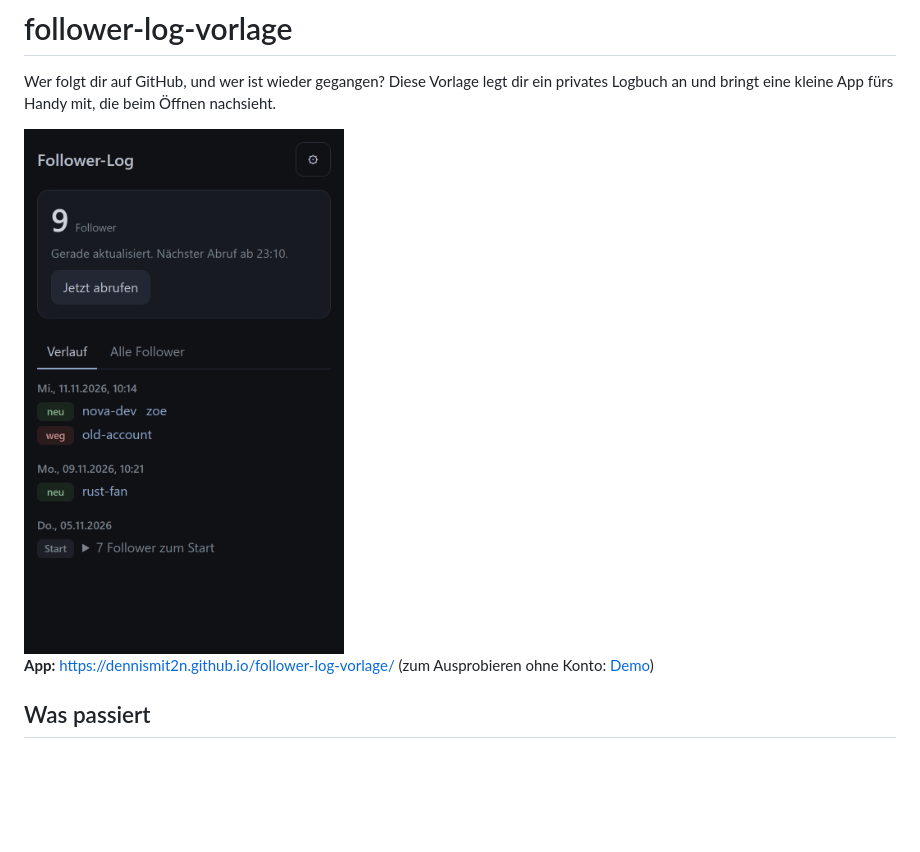
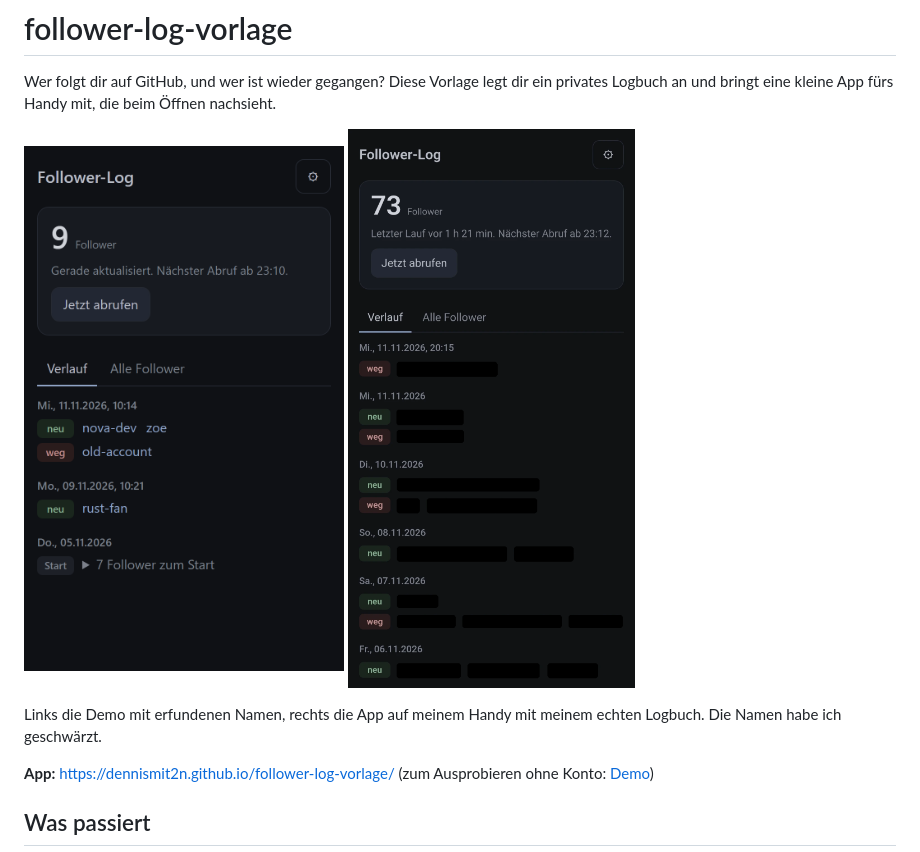
Before and after one commit to Dennismit2n/follower-log-vorlage, a Markdown page: README.md, the part around the change. Rendered like a GitHub page; pictures changed too: docs/anleitung/handy.png (added); blank space fills up the shorter version.

Commit message:
Bildschirmfoto vom Handy in README und Anleitung, Namen geschwärzt
Co-Authored-By: Claude Fable 5.2 <noreply@anthropic.com>

```diff
--- a/README.md
+++ b/README.md
@@ -2,7 +2,9 @@
 
 Wer folgt dir auf GitHub, und wer ist wieder gegangen? Diese Vorlage legt dir ein privates Logbuch an und bringt eine kleine App fürs Handy mit, die beim Öffnen nachsieht.
 
-<img src="docs/bildschirmfoto.png" alt="Die App auf dem Handy: oben die Zahl der Follower, darunter der Verlauf mit neu und weg je Tag" width="320">
+<img src="docs/bildschirmfoto.png" alt="Die App auf dem Handy: oben die Zahl der Follower, darunter der Verlauf mit neu und weg je Tag" width="320"> <img src="docs/anleitung/handy.png" alt="Die App auf meinem Handy: 73 Follower, letzter Lauf vor 1 h 21 min, nächster Abruf ab 23:12, darunter der Verlauf je Tag mit grünen Marken neu und roten Marken weg. Die Namen sind geschwärzt." width="320">
+
+Links die Demo mit erfundenen Namen, rechts die App auf meinem Handy mit meinem echten Logbuch. Die Namen habe ich geschwärzt.
 
 **App:** https://dennismit2n.github.io/follower-log-vorlage/ (zum Ausprobieren ohne Konto: [Demo](https://dennismit2n.github.io/follower-log-vorlage/?demo))
 
```
Also changed, not shown: 2 other files.
